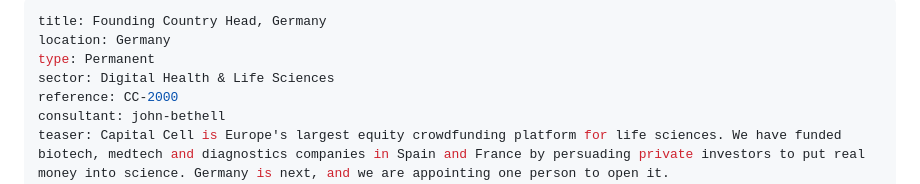
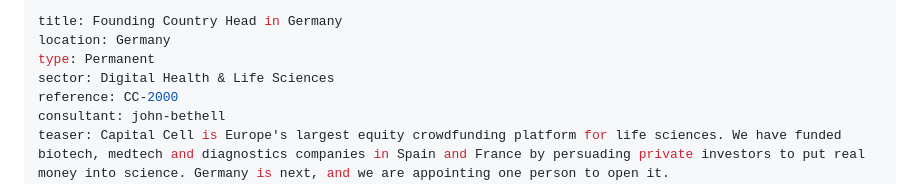
Before and after one commit to wavelength-group/ccentric-website, a Markdown page: src/jobs/founding-country-head-germany.md, the part around the change. Drawn GitHub-style.

Commit message:
Update Job “founding-country-head-germany”

```diff
--- a/src/jobs/founding-country-head-germany.md
+++ b/src/jobs/founding-country-head-germany.md
@@ -1,5 +1,5 @@
 ---
-title: Founding Country Head, Germany
+title: Founding Country Head in Germany
 location: Germany
 type: Permanent
 sector: Digital Health & Life Sciences
```
